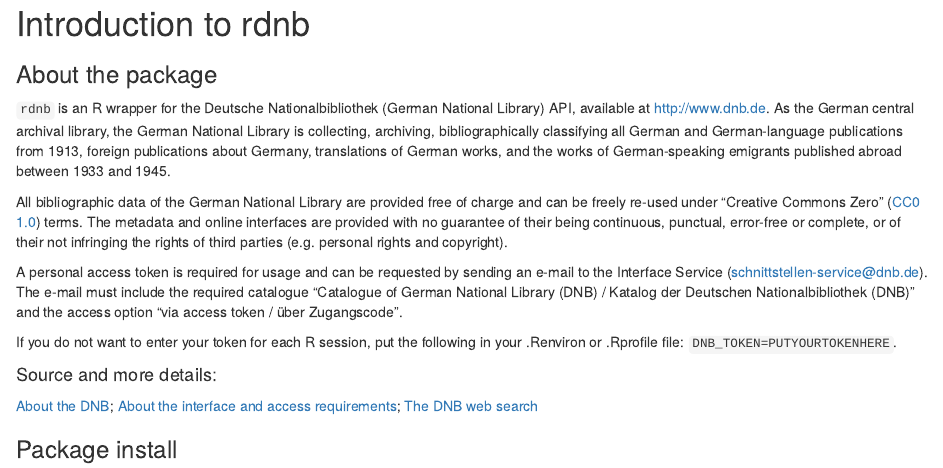
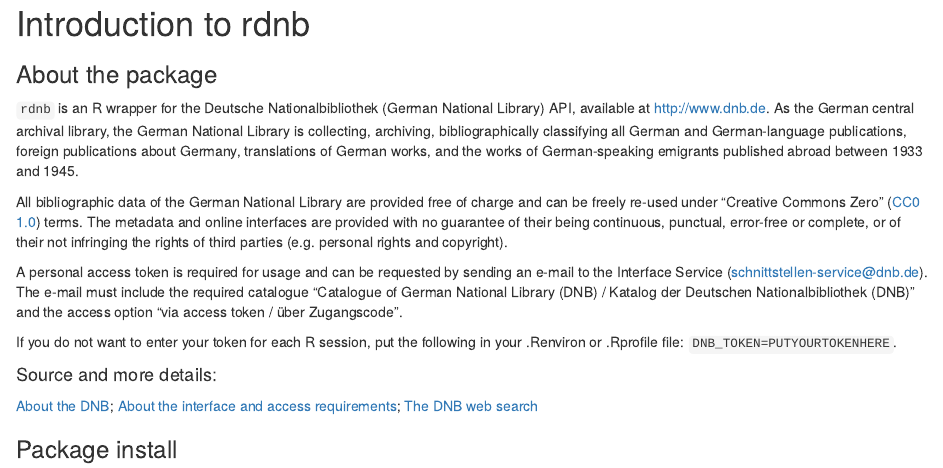
Before and after one commit to chgrl/rdnb, an R Markdown document (vignettes/rdnb_vignette.Rmd): the page in a window 1100 px wide, from its top. Rendered offline with R 4.5, knitr and Pandoc, with nearby package versions.

Commit message:
update documentation

```diff
--- a/vignettes/rdnb_vignette.Rmd
+++ b/vignettes/rdnb_vignette.Rmd
@@ -3,7 +3,7 @@
 
 ### About the package
 
-`rdnb` is an R wrapper for the Deutsche Nationalbibliothek (German National Library) API, available at http://www.dnb.de. As the German central archival library, the German National Library is collecting, archiving, bibliographically classifying all German and German-language publications from 1913, foreign publications about Germany, translations of German works, and the works of German-speaking emigrants published abroad between 1933 and 1945.
+`rdnb` is an R wrapper for the Deutsche Nationalbibliothek (German National Library) API, available at http://www.dnb.de. As the German central archival library, the German National Library is collecting, archiving, bibliographically classifying all German and German-language publications, foreign publications about Germany, translations of German works, and the works of German-speaking emigrants published abroad between 1933 and 1945.
 
 All bibliographic data of the German National Library are provided free of charge and can be freely re-used under "Creative Commons Zero" ([CC0 1.0](http://creativecommons.org/publicdomain/zero/1.0/deed.en)) terms. The metadata and online interfaces are provided with no guarantee of their being continuous, punctual, error-free or complete, or of their not infringing the rights of third parties (e.g. personal rights and copyright).
 
```
Also changed, not shown: R/rdnb.R (+1 -1 lines), README.md, 2 other files.
